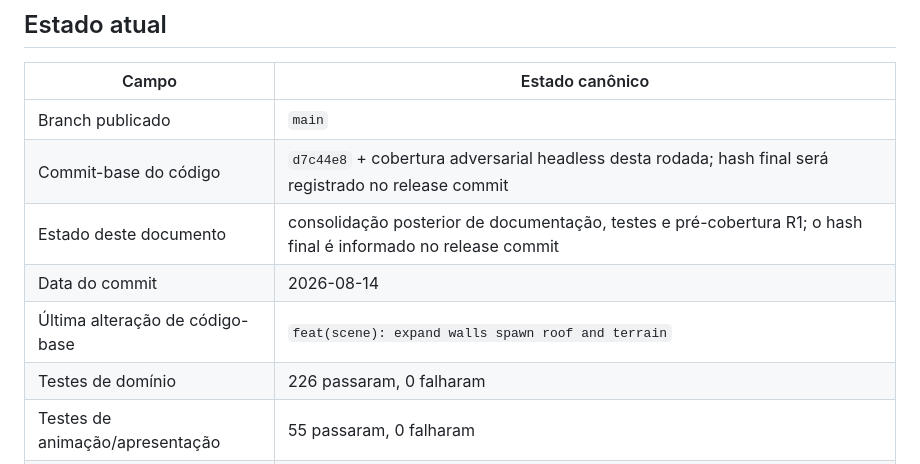
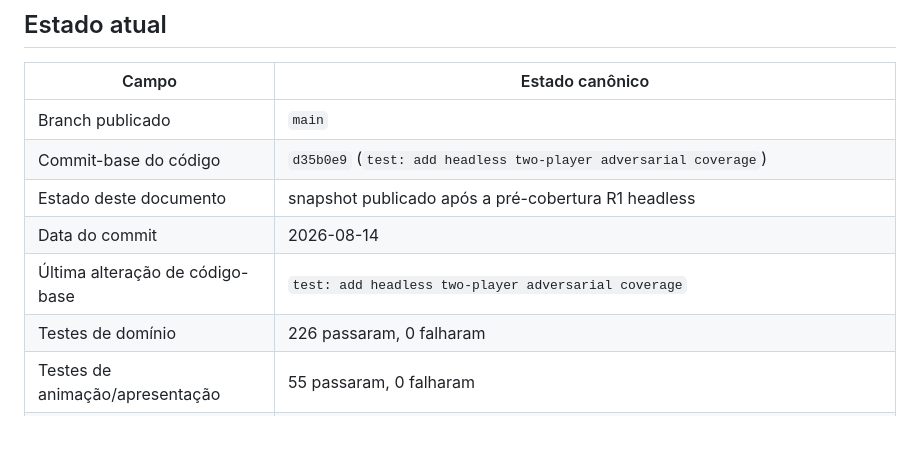
Before and after one commit to alvaro209890/anime-verse-battlegrounds, a Markdown page: docs/23-DOCUMENTATION-SNAPSHOT.md, the part around the change. Drawn GitHub-style; blank space fills up the shorter version.

Commit message:
docs: pin adversarial coverage snapshot

```diff
--- a/docs/23-DOCUMENTATION-SNAPSHOT.md
+++ b/docs/23-DOCUMENTATION-SNAPSHOT.md
@@ -7,10 +7,10 @@ Este arquivo é a referência única para o estado técnico atual do repositóri
 | Campo | Estado canônico |
 |---|---|
 | Branch publicado | `main` |
-| Commit-base do código | `d7c44e8` + cobertura adversarial headless desta rodada; hash final será registrado no release commit |
-| Estado deste documento | consolidação posterior de documentação, testes e pré-cobertura R1; o hash final é informado no release commit |
+| Commit-base do código | `d35b0e9` (`test: add headless two-player adversarial coverage`) |
+| Estado deste documento | snapshot publicado após a pré-cobertura R1 headless |
 | Data do commit | 2026-08-14 |
-| Última alteração de código-base | `feat(scene): expand walls spawn roof and terrain` |
+| Última alteração de código-base | `test: add headless two-player adversarial coverage` |
 | Testes de domínio | 226 passaram, 0 falharam |
 | Testes de animação/apresentação | 55 passaram, 0 falharam |
 | Selene | 0 erros, 0 warnings, 0 parse errors nesta rodada |
```
Also changed, not shown: docs/15-WORLD-PRESENTATION.md (+1 -1 lines).
